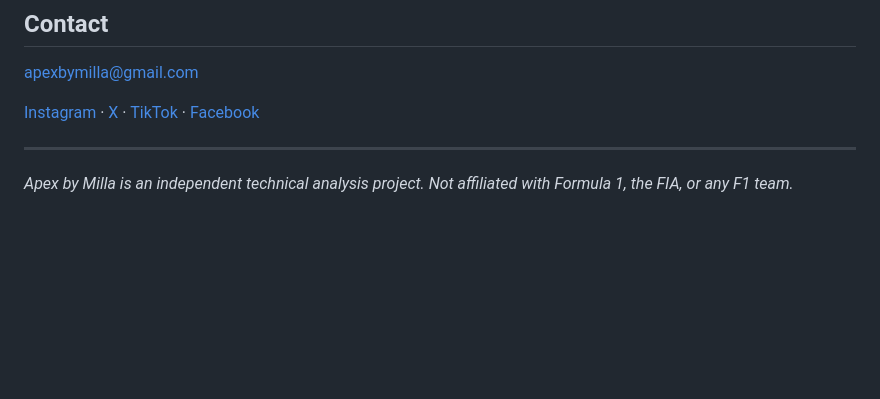
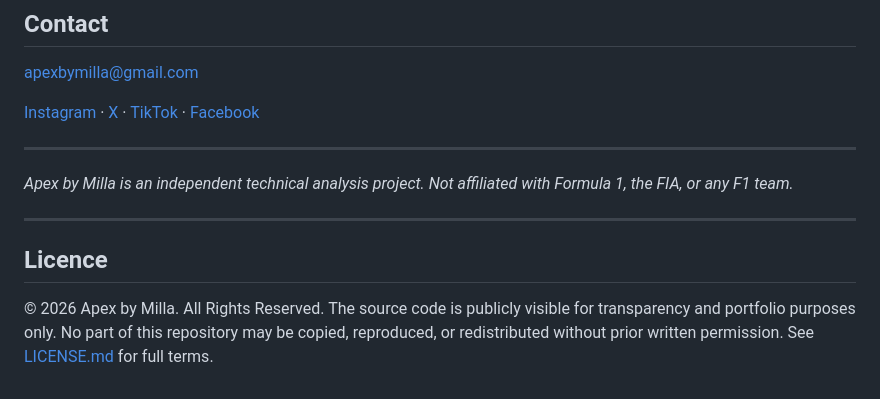
Before and after one commit to millaengineering/apex-by-milla, a Markdown page: README.md, the part around the change. GitHub-like rendering; blank space fills up the shorter version.

Commit message:
Add All Rights Reserved licence
Added LICENSE.md declaring All Rights Reserved on all repository content (source code, written analyses, design, assets). Updated README.md to include a brief licence summary linking to the full terms. The source remains publicly visible for transparency and portfolio review but no permission is granted to copy or redistribute.

```diff
--- a/README.md
+++ b/README.md
@@ -93,3 +93,9 @@ apexbymilla@gmail.com
 ---
 
 *Apex by Milla is an independent technical analysis project. Not affiliated with Formula 1, the FIA, or any F1 team.*
+
+---
+
+## Licence
+
+© 2026 Apex by Milla. All Rights Reserved. The source code is publicly visible for transparency and portfolio purposes only. No part of this repository may be copied, reproduced, or redistributed without prior written permission. See [LICENSE.md](LICENSE.md) for full terms.
```
